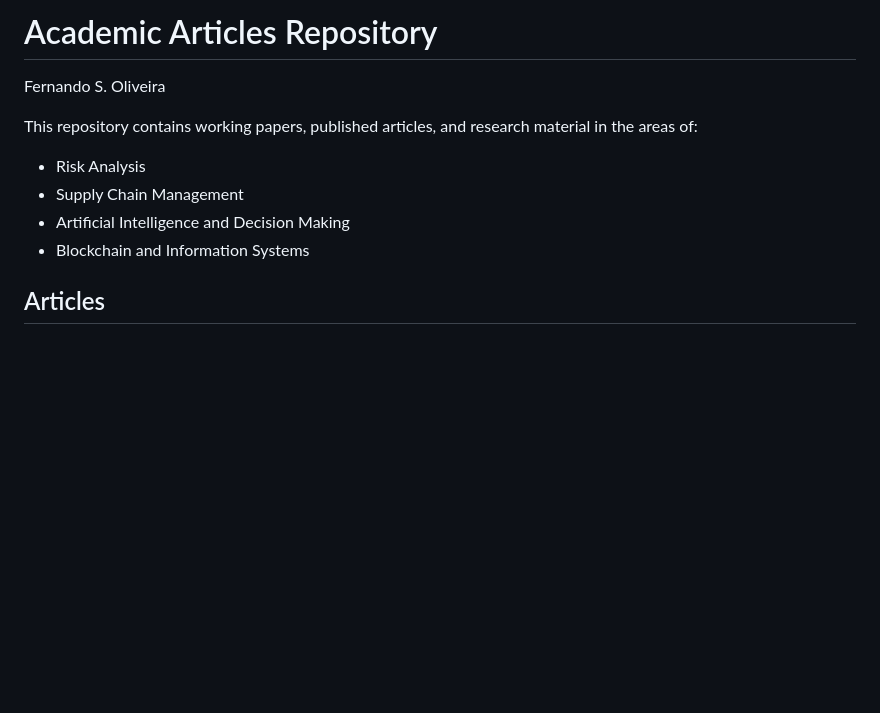
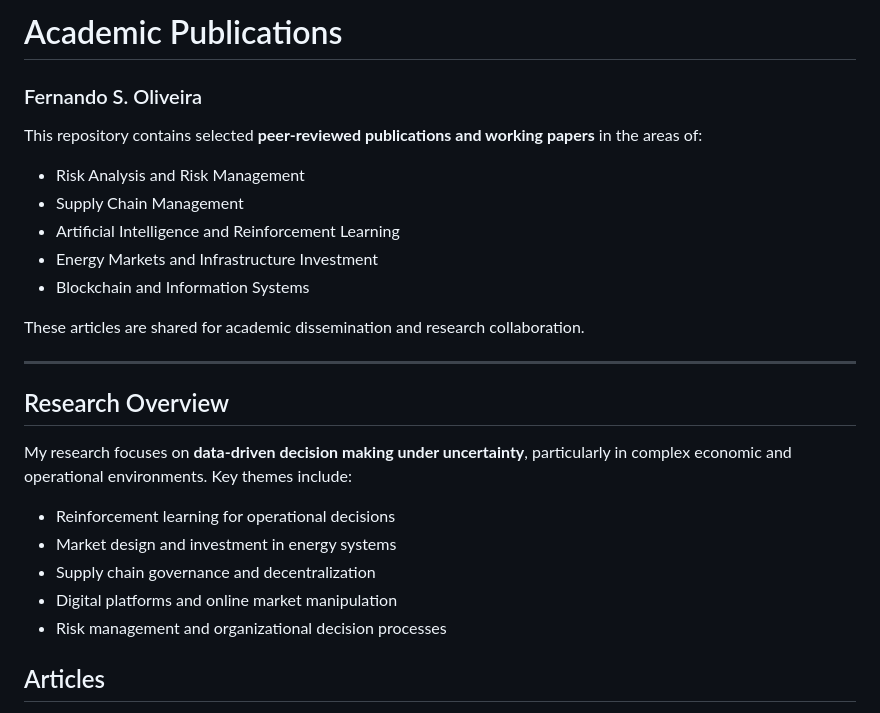
Before and after one commit to foliveira18/published_articles, a Markdown page: README.md, the part around one of its changes. GitHub-like rendering; blank space fills up the shorter version.

```diff
--- a/README.md
+++ b/README.md
@@ -1,11 +1,25 @@
-# Academic Articles Repository
-Fernando S. Oliveira
+# Academic Publications
+### Fernando S. Oliveira
+This repository contains selected **peer-reviewed publications and working papers** in the areas of:
 
-This repository contains working papers, published articles, and research material in the areas of:
-- Risk Analysis
+- Risk Analysis and Risk Management
 - Supply Chain Management
-- Artificial Intelligence and Decision Making
+- Artificial Intelligence and Reinforcement Learning
+- Energy Markets and Infrastructure Investment
 - Blockchain and Information Systems
+
+These articles are shared for academic dissemination and research collaboration.
+
+---
+## Research Overview
+
+My research focuses on **data-driven decision making under uncertainty**, particularly in complex economic and operational environments. Key themes include:
+
+- Reinforcement learning for operational decisions
+- Market design and investment in energy systems
+- Supply chain governance and decentralization
+- Digital platforms and online market manipulation
+- Risk management and organizational decision processes
 
 ## Articles
 
```
Also changed, not shown: other parts of README.md (+2 -2 lines).
